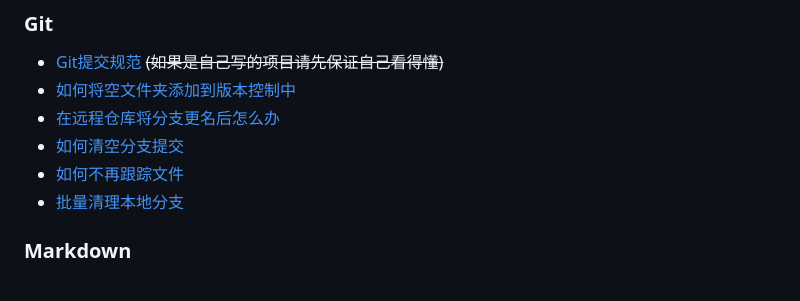
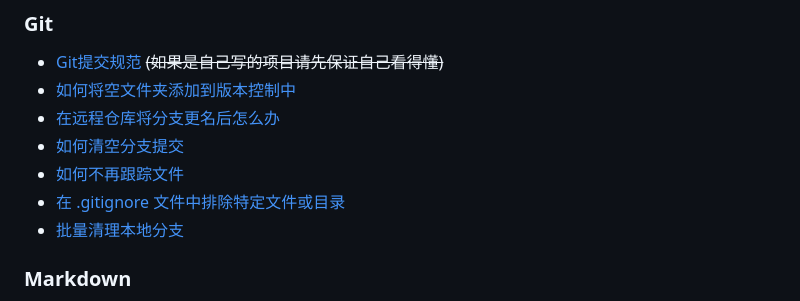
Before and after one commit to DuckDuckStudio/Articles, a Markdown page: docs/README.md, the part around the change. Rendered like a GitHub page.

```diff
--- a/docs/README.md
+++ b/docs/README.md
@@ -38,6 +38,7 @@
 - [在远程仓库将分支更名后怎么办](信息速查/Git/在远程仓库将分支更名后怎么办)
 - [如何清空分支提交](信息速查/Git/清空提交)
 - [如何不再跟踪文件](信息速查/Git/不再跟踪)
+- [在 .gitignore 文件中排除特定文件或目录](信息速查/Git/在%20gitignore%20文件中排除特定文件或目录)
 - [批量清理本地分支](信息速查/Git/批量清理本地分支)
 
 ### Markdown
```
Also changed, not shown: README.md (+1 -0 lines), 1 other file.
